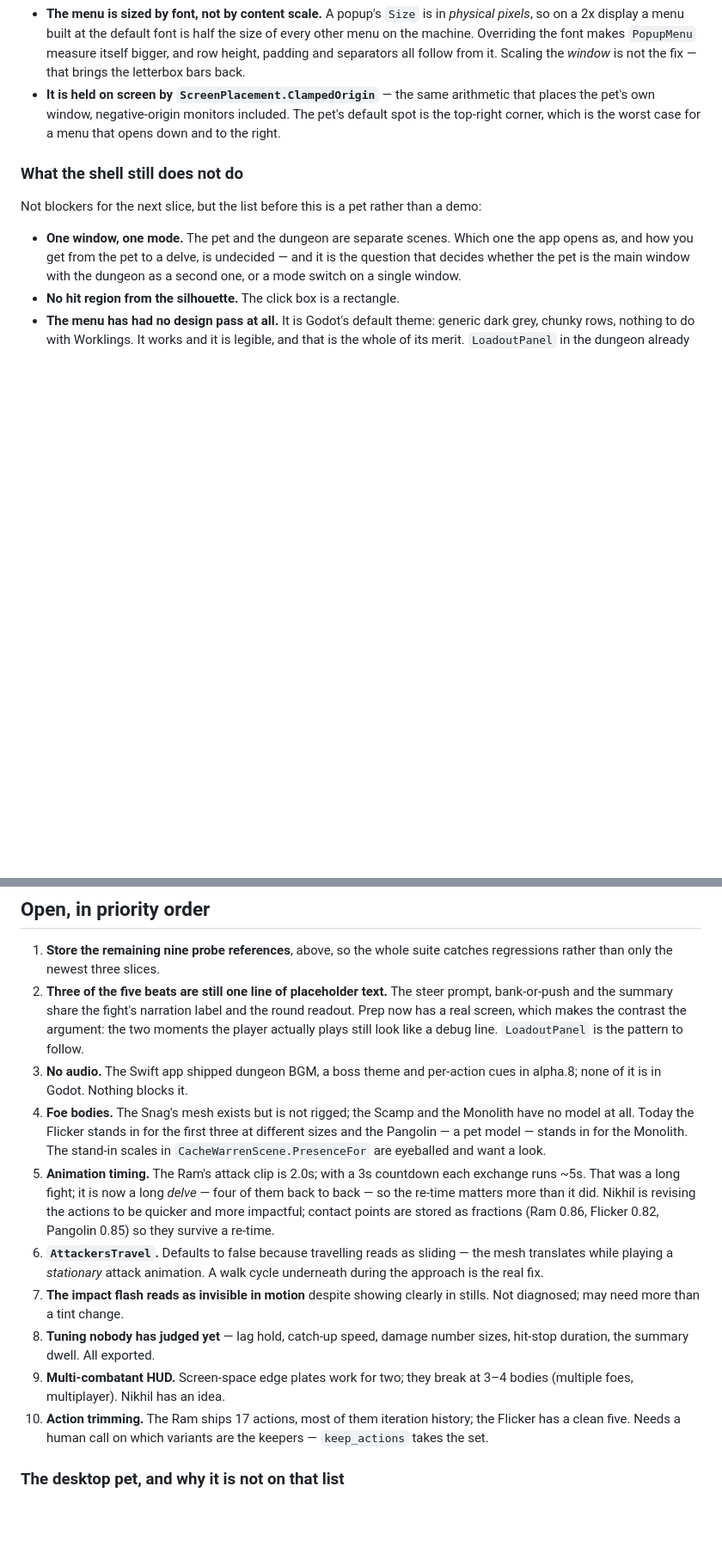
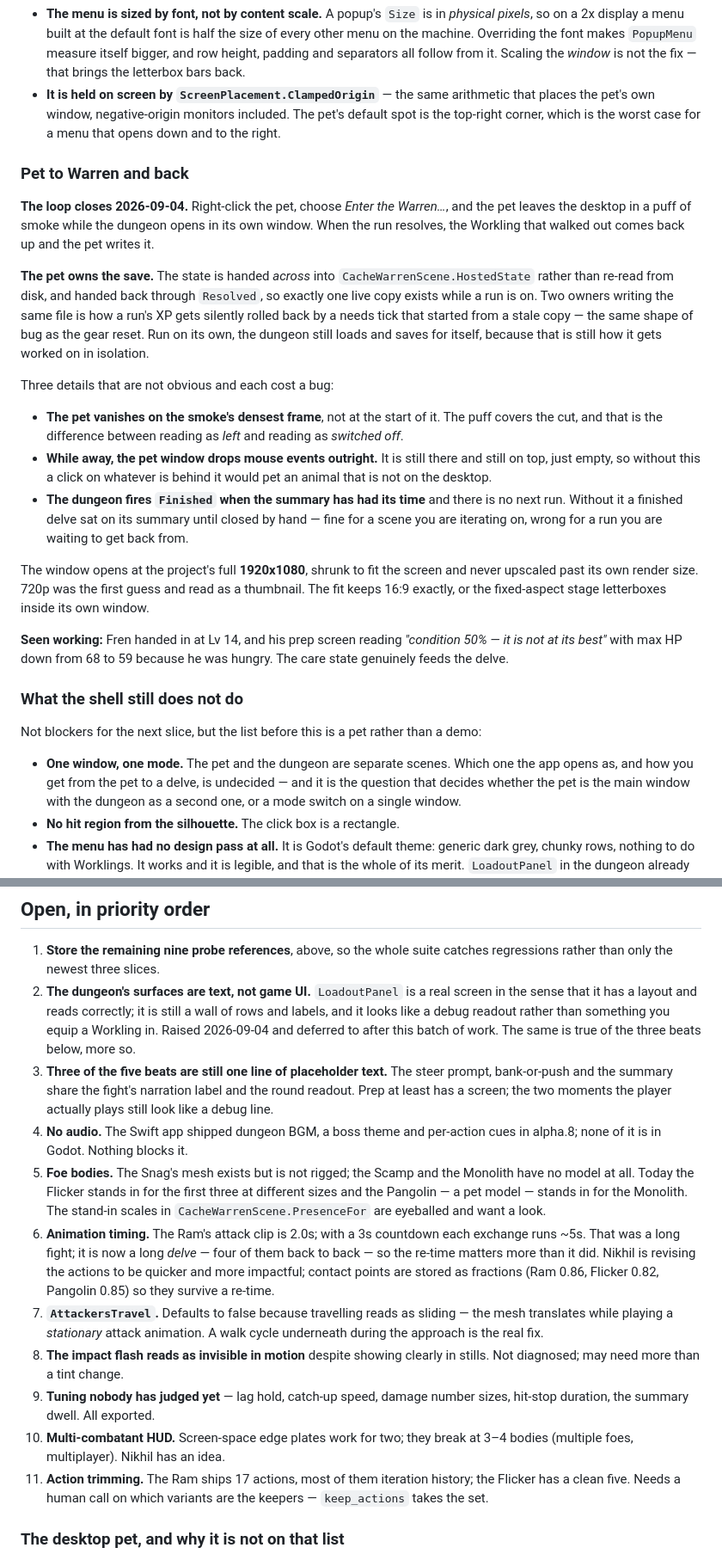
Before and after one commit to Bingeljell/worklings, a Markdown page: docs/engineering/godot-port-status.md, 2 parts joined by grey strips. Shown at 86% size. Drawn GitHub-style; blank space fills up the shorter version.

Commit message:
docs: the loop closes, and two things to fix after it
Pet to Warren and back is written up: who owns the save and why it is handed
across rather than re-read, the three details that each cost a bug, and the fact
that Fren's hunger visibly dropped his max HP from 68 to 59 in the prep screen —
the care state genuinely feeds the delve.

Two raised by Nikhil on 2026-09-04 and deferred to after this batch:

The dungeon's surfaces are text, not game UI. LoadoutPanel has a layout and
reads correctly and still looks like a debug readout rather than somewhere you
equip a Workling. It is now the second item on the open list, ahead of the three
beats that have no surface at all — because it sets the bar they get built to.

And the smoke is legacy pixel art. It works and it is charming and it is from
the direction the project has left; a Godot-built effect, particles tinted from
FamilyEnergy the way the dungeon already does hit sparks, is the intended
replacement.

```diff
--- a/docs/engineering/godot-port-status.md
+++ b/docs/engineering/godot-port-status.md
@@ -471,6 +471,43 @@ Two fixes made while chasing the wrong cause are keepers regardless:
   The pet's default spot is the top-right corner, which is the worst case for a
   menu that opens down and to the right.
 
+### Pet to Warren and back
+
+**The loop closes 2026-09-04.** Right-click the pet, choose *Enter the Warren…*,
+and the pet leaves the desktop in a puff of smoke while the dungeon opens in its
+own window. When the run resolves, the Workling that walked out comes back up and
+the pet writes it.
+
+**The pet owns the save.** The state is handed *across* into
+`CacheWarrenScene.HostedState` rather than re-read from disk, and handed back
+through `Resolved`, so exactly one live copy exists while a run is on. Two owners
+writing the same file is how a run's XP gets silently rolled back by a needs tick
+that started from a stale copy — the same shape of bug as the gear reset. Run on
+its own, the dungeon still loads and saves for itself, because that is still how
+it gets worked on in isolation.
+
+Three details that are not obvious and each cost a bug:
+
+- **The pet vanishes on the smoke's densest frame**, not at the start of it. The
+  puff covers the cut, and that is the difference between reading as *left* and
+  reading as *switched off*.
+- **While away, the pet window drops mouse events outright.** It is still there
+  and still on top, just empty, so without this a click on whatever is behind it
+  would pet an animal that is not on the desktop.
+- **The dungeon fires `Finished` when the summary has had its time** and there is
+  no next run. Without it a finished delve sat on its summary until closed by
+  hand — fine for a scene you are iterating on, wrong for a run you are waiting
+  to get back from.
+
+The window opens at the project's full **1920x1080**, shrunk to fit the screen and
+never upscaled past its own render size. 720p was the first guess and read as a
+thumbnail. The fit keeps 16:9 exactly, or the fixed-aspect stage letterboxes
+inside its own window.
+
+**Seen working:** Fren handed in at Lv 14, and his prep screen reading
+*"condition 50% — it is not at its best"* with max HP down from 68 to 59 because
+he was hungry. The care state genuinely feeds the delve.
+
 ### What the shell still does not do
 
 Not blockers for the next slice, but the list before this is a pet rather than a
@@ -602,34 +639,38 @@ recording a regression is exactly as easy as recording a fix.
 
 1. **Store the remaining nine probe references**, above, so the whole suite
    catches regressions rather than only the newest three slices.
-2. **Three of the five beats are still one line of placeholder text.** The steer
+2. **The dungeon's surfaces are text, not game UI.** `LoadoutPanel` is a real
+   screen in the sense that it has a layout and reads correctly; it is still a
+   wall of rows and labels, and it looks like a debug readout rather than
+   something you equip a Workling in. Raised 2026-09-04 and deferred to after
+   this batch of work. The same is true of the three beats below, more so.
+3. **Three of the five beats are still one line of placeholder text.** The steer
    prompt, bank-or-push and the summary share the fight's narration label and
-   the round readout. Prep now has a real screen, which makes the contrast the
-   argument: the two moments the player actually plays still look like a debug
-   line. `LoadoutPanel` is the pattern to follow.
-3. **No audio.** The Swift app shipped dungeon BGM, a boss theme and per-action
+   the round readout. Prep at least has a screen; the two moments the player
+   actually plays still look like a debug line.
+4. **No audio.** The Swift app shipped dungeon BGM, a boss theme and per-action
    cues in alpha.8; none of it is in Godot. Nothing blocks it.
-4. **Foe bodies.** The Snag's mesh exists but is not rigged; the Scamp and the
+5. **Foe bodies.** The Snag's mesh exists but is not rigged; the Scamp and the
    Monolith have no model at all. Today the Flicker stands in for the first
    three at different sizes and the Pangolin — a pet model — stands in for the
    Monolith. The stand-in scales in `CacheWarrenScene.PresenceFor` are eyeballed
    and want a look.
-5. **Animation timing.** The Ram's attack clip is 2.0s; with a 3s countdown each
+6. **Animation timing.** The Ram's attack clip is 2.0s; with a 3s countdown each
    exchange runs ~5s. That was a long fight; it is now a long *delve* — four of
    them back to back — so the re-time matters more than it did. Nikhil is
    revising the actions to be quicker and more impactful; contact points are
    stored as fractions (Ram 0.86, Flicker 0.82, Pangolin 0.85) so they survive a
    re-time.
-6. **`AttackersTravel`.** Defaults to false because travelling reads as sliding
+7. **`AttackersTravel`.** Defaults to false because travelling reads as sliding
    — the mesh translates while playing a *stationary* attack animation. A walk
    cycle underneath during the approach is the real fix.
-7. **The impact flash reads as invisible in motion** despite showing clearly in
+8. **The impact flash reads as invisible in motion** despite showing clearly in
    stills. Not diagnosed; may need more than a tint change.
-8. **Tuning nobody has judged yet** — lag hold, catch-up speed, damage number
+9. **Tuning nobody has judged yet** — lag hold, catch-up speed, damage number
    sizes, hit-stop duration, the summary dwell. All exported.
-9. **Multi-combatant HUD.** Screen-space edge plates work for two; they break at
+10. **Multi-combatant HUD.** Screen-space edge plates work for two; they break at
    3–4 bodies (multiple foes, multiplayer). Nikhil has an idea.
-10. **Action trimming.** The Ram ships 17 actions, most of them iteration
+11. **Action trimming.** The Ram ships 17 actions, most of them iteration
     history; the Flicker has a clean five. Needs a human call on which variants
     are the keepers — `keep_actions` takes the set.
 
```
Also changed, not shown: other parts of docs/engineering/godot-port-status.md (+4 -4 lines).
